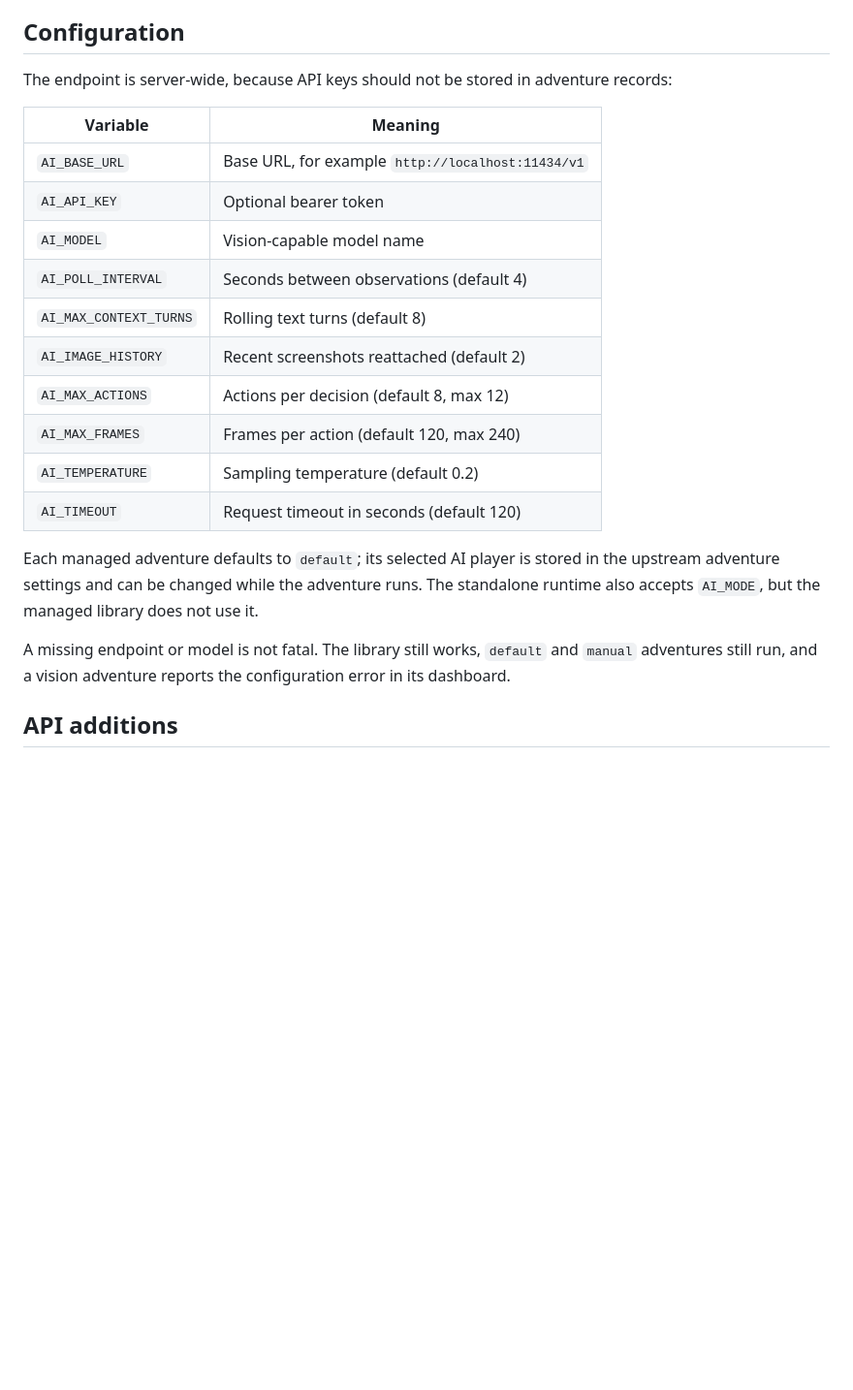
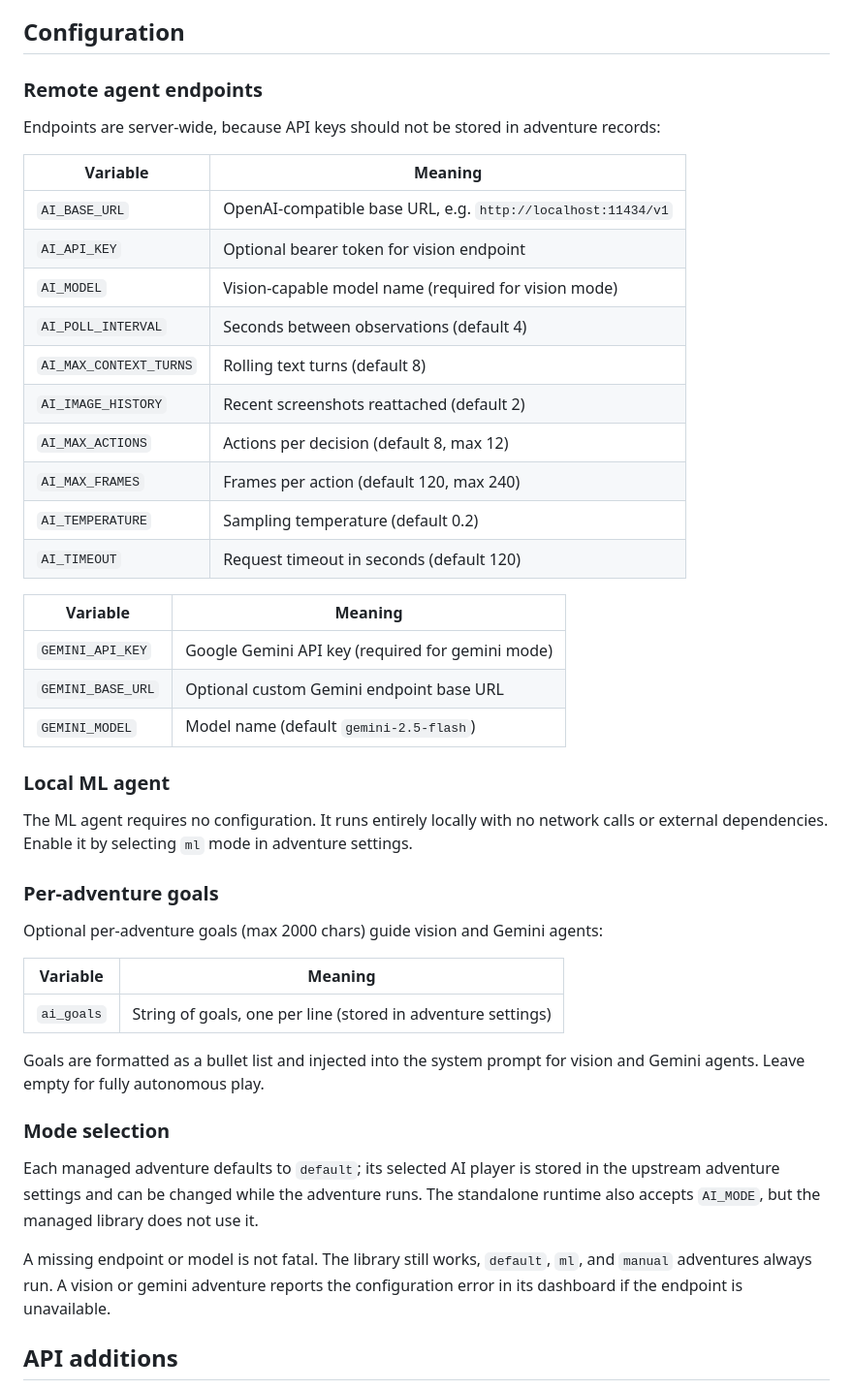
Before and after one commit to BillButter/PokeSim-Agent, a Markdown page: docs/AGENT-ARCHITECTURE.md, the part around one of its changes. Shown at 97% size. Rendered like a GitHub page; blank space fills up the shorter version.

```diff
--- a/docs/AGENT-ARCHITECTURE.md
+++ b/docs/AGENT-ARCHITECTURE.md
@@ -92,14 +112,16 @@ a different player.
 
 ## Configuration
 
-The endpoint is server-wide, because API keys should not be stored in adventure
+### Remote agent endpoints
+
+Endpoints are server-wide, because API keys should not be stored in adventure
 records:
 
 | Variable | Meaning |
 | --- | --- |
-| `AI_BASE_URL` | Base URL, for example `http://localhost:11434/v1` |
-| `AI_API_KEY` | Optional bearer token |
-| `AI_MODEL` | Vision-capable model name |
+| `AI_BASE_URL` | OpenAI-compatible base URL, e.g. `http://localhost:11434/v1` |
+| `AI_API_KEY` | Optional bearer token for vision endpoint |
+| `AI_MODEL` | Vision-capable model name (required for vision mode) |
 | `AI_POLL_INTERVAL` | Seconds between observations (default 4) |
 | `AI_MAX_CONTEXT_TURNS` | Rolling text turns (default 8) |
 | `AI_IMAGE_HISTORY` | Recent screenshots reattached (default 2) |
@@ -108,14 +130,39 @@ records:
 | `AI_TEMPERATURE` | Sampling temperature (default 0.2) |
 | `AI_TIMEOUT` | Request timeout in seconds (default 120) |
 
+| Variable | Meaning |
+| --- | --- |
+| `GEMINI_API_KEY` | Google Gemini API key (required for gemini mode) |
+| `GEMINI_BASE_URL` | Optional custom Gemini endpoint base URL |
+| `GEMINI_MODEL` | Model name (default `gemini-2.5-flash`) |
+
+### Local ML agent
+
+The ML agent requires no configuration. It runs entirely locally with no network
+calls or external dependencies. Enable it by selecting `ml` mode in adventure
+settings.
+
+### Per-adventure goals
+
+Optional per-adventure goals (max 2000 chars) guide vision and Gemini agents:
+
+| Variable | Meaning |
+| --- | --- |
+| `ai_goals` | String of goals, one per line (stored in adventure settings) |
+
+Goals are formatted as a bullet list and injected into the system prompt for
+vision and Gemini agents. Leave empty for fully autonomous play.
+
+### Mode selection
+
 Each managed adventure defaults to `default`; its selected AI player is stored
 in the upstream adventure settings and can be changed while the adventure runs.
 The standalone runtime also accepts `AI_MODE`, but the managed library does not
 use it.
 
-A missing endpoint or model is not fatal. The library still works, `default` and
-`manual` adventures still run, and a vision adventure reports the configuration
-error in its dashboard.
+A missing endpoint or model is not fatal. The library still works, `default`,
+`ml`, and `manual` adventures always run. A vision or gemini adventure reports
+the configuration error in its dashboard if the endpoint is unavailable.
 
 ## API additions
 
```
Also changed, not shown: other parts of docs/AGENT-ARCHITECTURE.md (+35 -15 lines), README.md (+17 -11 lines).
